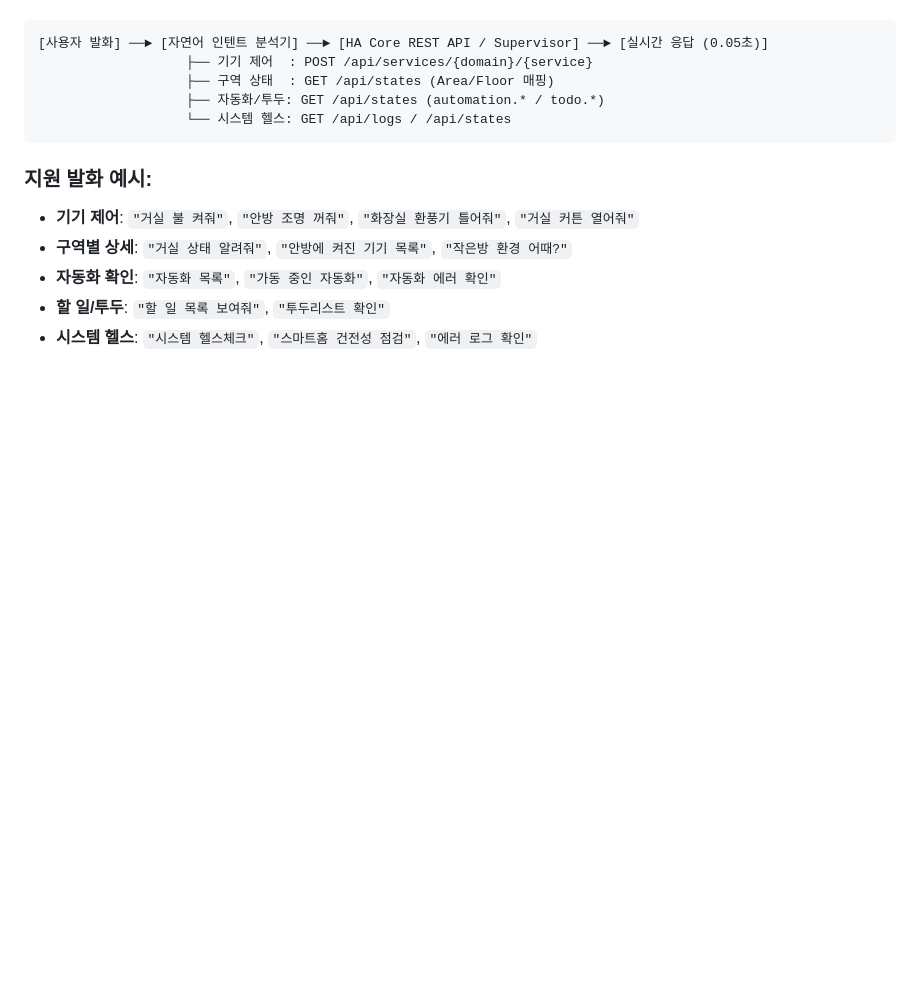
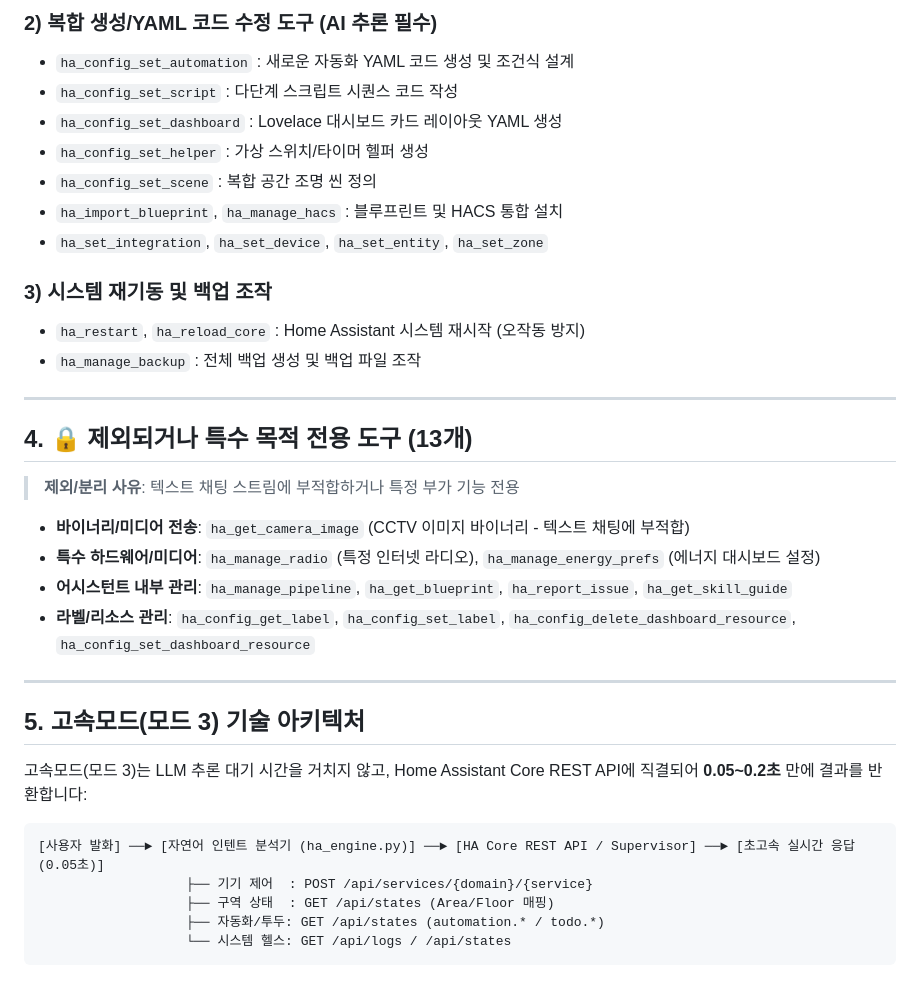
Before and after one commit to dugurs/homeassistant-addons, a Markdown page: HA_MCP_GUIDE.md, the part around one of its changes. Rendered like a GitHub page; blank space fills up the shorter version.

````diff
--- a/HA_MCP_GUIDE.md
+++ b/HA_MCP_GUIDE.md
@@ -68,15 +68,36 @@ Home Assistant MCP(`homeassistant-ai/ha-mcp`)는 Model Context Protocol(MCP) 표
+### 2) 복합 생성/YAML 코드 수정 도구 (AI 추론 필수)
+* `ha_config_set_automation` : 새로운 자동화 YAML 코드 생성 및 조건식 설계
+* `ha_config_set_script` : 다단계 스크립트 시퀀스 코드 작성
+* `ha_config_set_dashboard` : Lovelace 대시보드 카드 레이아웃 YAML 생성
+* `ha_config_set_helper` : 가상 스위치/타이머 헬퍼 생성
+* `ha_config_set_scene` : 복합 공간 조명 씬 정의
+* `ha_import_blueprint`, `ha_manage_hacs` : 블루프린트 및 HACS 통합 설치
+* `ha_set_integration`, `ha_set_device`, `ha_set_entity`, `ha_set_zone`
+
+### 3) 시스템 재기동 및 백업 조작
+* `ha_restart`, `ha_reload_core` : Home Assistant 시스템 재시작 (오작동 방지)
+* `ha_manage_backup` : 전체 백업 생성 및 백업 파일 조작
+
+---
+
+## 4. 🔒 제외되거나 특수 목적 전용 도구 (13개)
+> **제외/분리 사유**: 텍스트 채팅 스트림에 부적합하거나 특정 부가 기능 전용
+
+* **바이너리/미디어 전송**: `ha_get_camera_image` (CCTV 이미지 바이너리 - 텍스트 채팅에 부적합)
+* **특수 하드웨어/미디어**: `ha_manage_radio` (특정 인터넷 라디오), `ha_manage_energy_prefs` (에너지 대시보드 설정)
+* **어시스턴트 내부 관리**: `ha_manage_pipeline`, `ha_get_blueprint`, `ha_report_issue`, `ha_get_skill_guide`
+* **라벨/리소스 관리**: `ha_config_get_label`, `ha_config_set_label`, `ha_config_delete_dashboard_resource`, `ha_config_set_dashboard_resource`
+
+---
+
+## 5. 고속모드(모드 3) 기술 아키텍처
+
+고속모드(모드 3)는 LLM 추론 대기 시간을 거치지 않고, Home Assistant Core REST API에 직결되어 **0.05~0.2초** 만에 결과를 반환합니다:
 
 ```
-[사용자 발화] ──► [자연어 인텐트 분석기] ──► [HA Core REST API / Supervisor] ──► [실시간 응답 (0.05초)]
+[사용자 발화] ──► [자연어 인텐트 분석기 (ha_engine.py)] ──► [HA Core REST API / Supervisor] ──► [초고속 실시간 응답 (0.05초)]
                    ├── 기기 제어  : POST /api/services/{domain}/{service}
                    ├── 구역 상태  : GET /api/states (Area/Floor 매핑)
                    ├── 자동화/투두: GET /api/states (automation.* / todo.*)
                    └── 시스템 헬스: GET /api/logs / /api/states
 ```
-
-### 지원 발화 예시:
-* **기기 제어**: `"거실 불 켜줘"`, `"안방 조명 꺼줘"`, `"화장실 환풍기 틀어줘"`, `"거실 커튼 열어줘"`
-* **구역별 상세**: `"거실 상태 알려줘"`, `"안방에 켜진 기기 목록"`, `"작은방 환경 어때?"`
-* **자동화 확인**: `"자동화 목록"`, `"가동 중인 자동화"`, `"자동화 에러 확인"`
-* **할 일/투두**: `"할 일 목록 보여줘"`, `"투두리스트 확인"`
-* **시스템 헬스**: `"시스템 헬스체크"`, `"스마트홈 건전성 점검"`, `"에러 로그 확인"`
````
Also changed, not shown: other parts of HA_MCP_GUIDE.md (+56 -56 lines).
